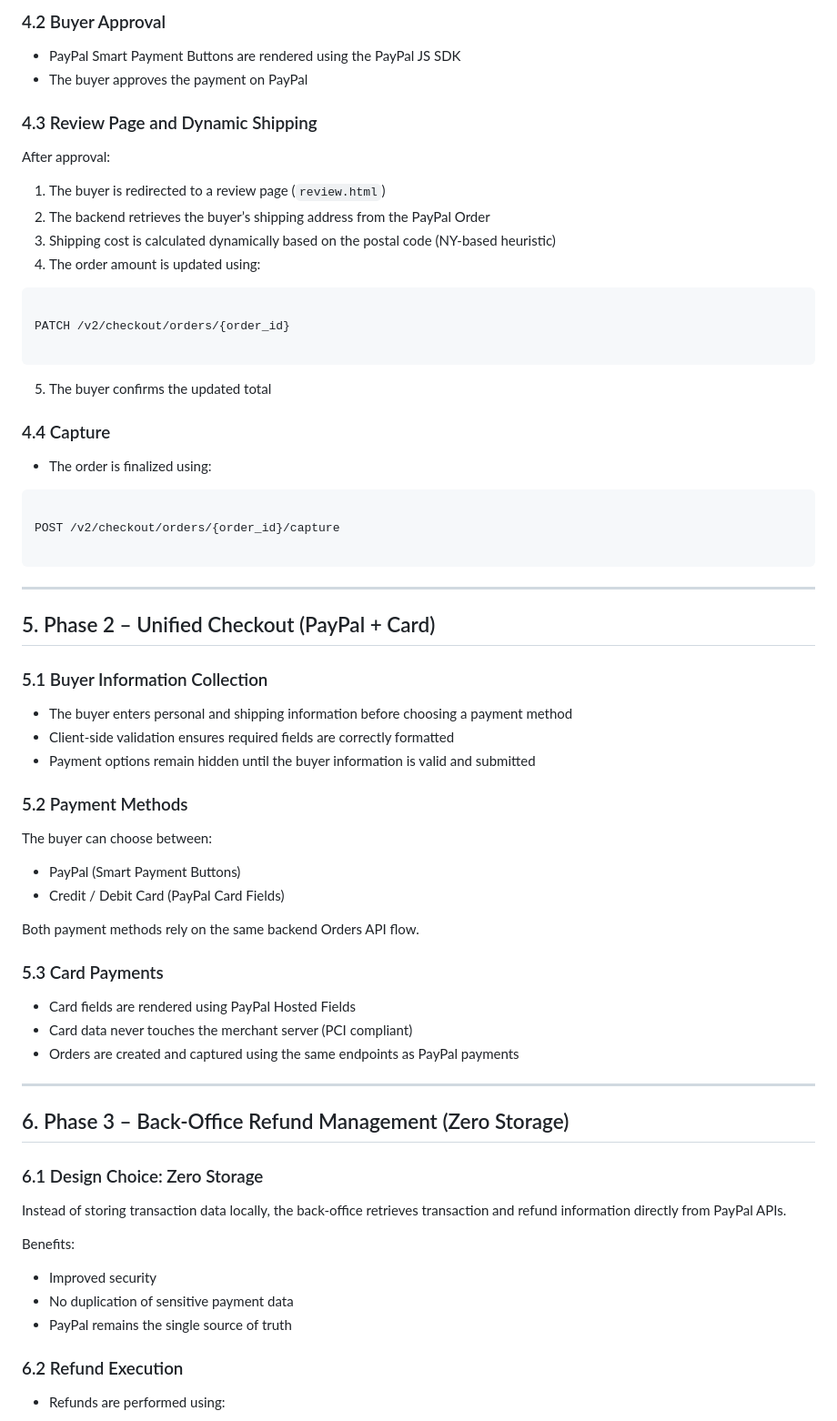
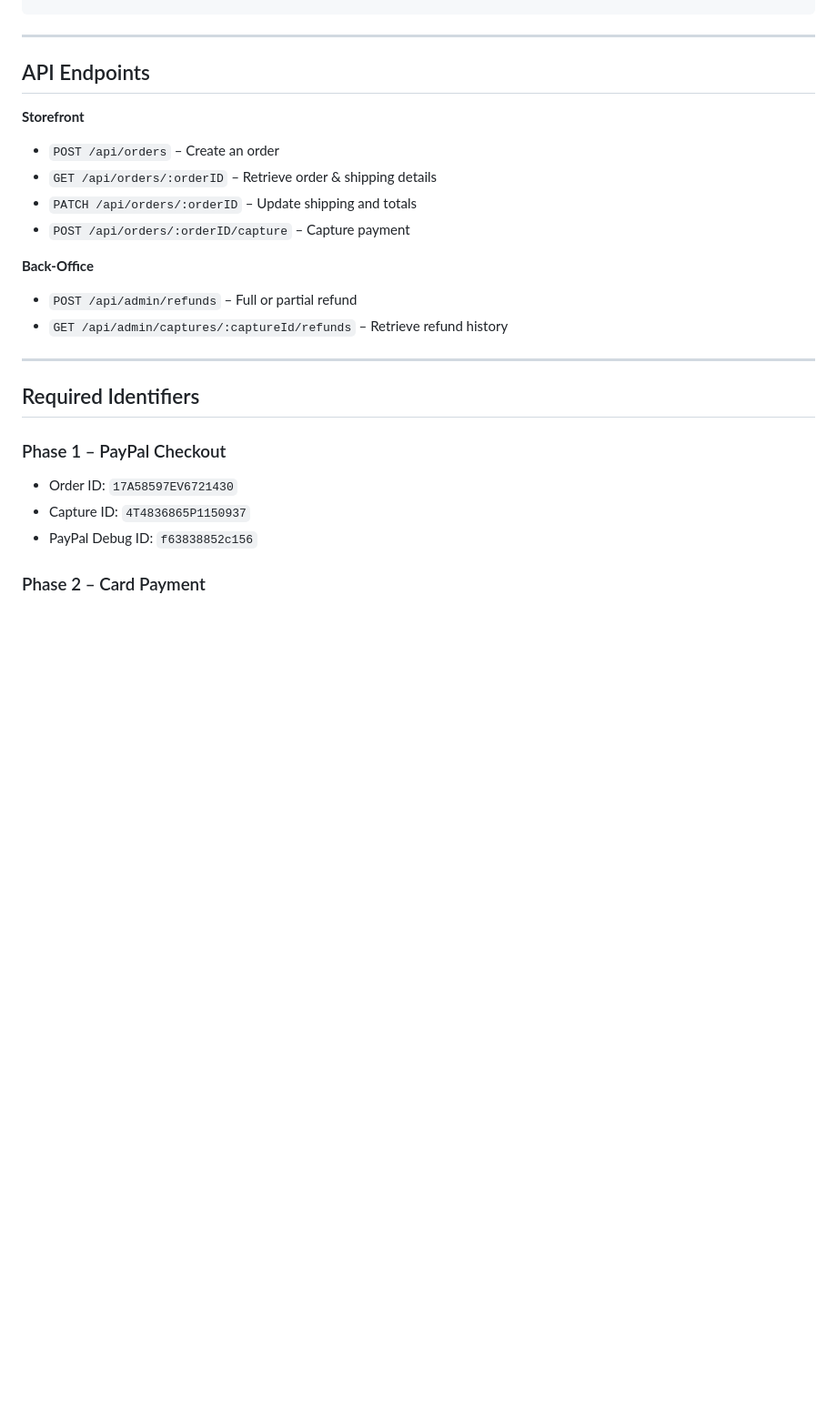
Before and after one commit to thevenonv/TAM_Technical_Assessment, a Markdown page: README.md, the part around one of its changes. Shown at 91% size. Drawn GitHub-style; blank space fills up the shorter version.

````diff
--- a/README.md
+++ b/README.md
@@ -74,62 +79,30 @@ POST /v2/checkout/orders
-### 4.2 Buyer Approval
-- PayPal Smart Payment Buttons are rendered using the PayPal JS SDK
-- The buyer approves the payment on PayPal
-
-### 4.3 Review Page and Dynamic Shipping
-After approval:
-1. The buyer is redirected to a review page (`review.html`)
-2. The backend retrieves the buyer’s shipping address from the PayPal Order
-3. Shipping cost is calculated dynamically based on the postal code (NY-based heuristic)
-4. The order amount is updated using:
-```
-
-PATCH /v2/checkout/orders/{order_id}
-
-```
-5. The buyer confirms the updated total
-
-### 4.4 Capture
-- The order is finalized using:
-```
-
-POST /v2/checkout/orders/{order_id}/capture
-
 ```
 
 ---
 
-## 5. Phase 2 – Unified Checkout (PayPal + Card)
+## API Endpoints
 
-### 5.1 Buyer Information Collection
-- The buyer enters personal and shipping information before choosing a payment method
-- Client-side validation ensures required fields are correctly formatted
-- Payment options remain hidden until the buyer information is valid and submitted
+**Storefront**
 
-### 5.2 Payment Methods
-The buyer can choose between:
-- PayPal (Smart Payment Buttons)
-- Credit / Debit Card (PayPal Card Fields)
+* `POST /api/orders` – Create an order
+* `GET /api/orders/:orderID` – Retrieve order & shipping details
+* `PATCH /api/orders/:orderID` – Update shipping and totals
+* `POST /api/orders/:orderID/capture` – Capture payment
 
-Both payment methods rely on the same backend Orders API flow.
+**Back-Office**
 
-### 5.3 Card Payments
-- Card fields are rendered using PayPal Hosted Fields
-- Card data never touches the merchant server (PCI compliant)
-- Orders are created and captured using the same endpoints as PayPal payments
+* `POST /api/admin/refunds` – Full or partial refund
+* `GET /api/admin/captures/:captureId/refunds` – Retrieve refund history
 
 ---
 
-## 6. Phase 3 – Back-Office Refund Management (Zero Storage)
+## Required Identifiers
 
-### 6.1 Design Choice: Zero Storage
-Instead of storing transaction data locally, the back-office retrieves transaction and refund information directly from PayPal APIs.
+### Phase 1 – PayPal Checkout
 
-Benefits:
-- Improved security
-- No duplication of sensitive payment data
-- PayPal remains the single source of truth
+* Order ID: `17A58597EV6721430`
+* Capture ID: `4T4836865P1150937`
+* PayPal Debug ID: `f63838852c156`
 
-### 6.2 Refund Execution
-- Refunds are performed using:
-```
+### Phase 2 – Card Payment
 
````
Also changed, not shown: other parts of README.md (+95 -102 lines).
